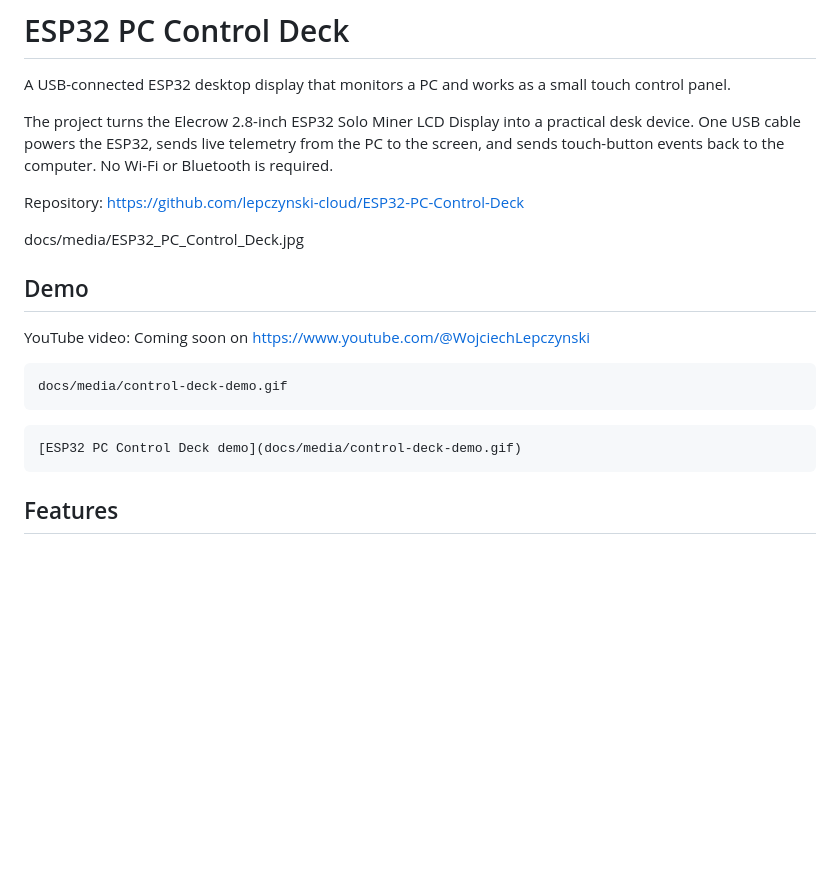
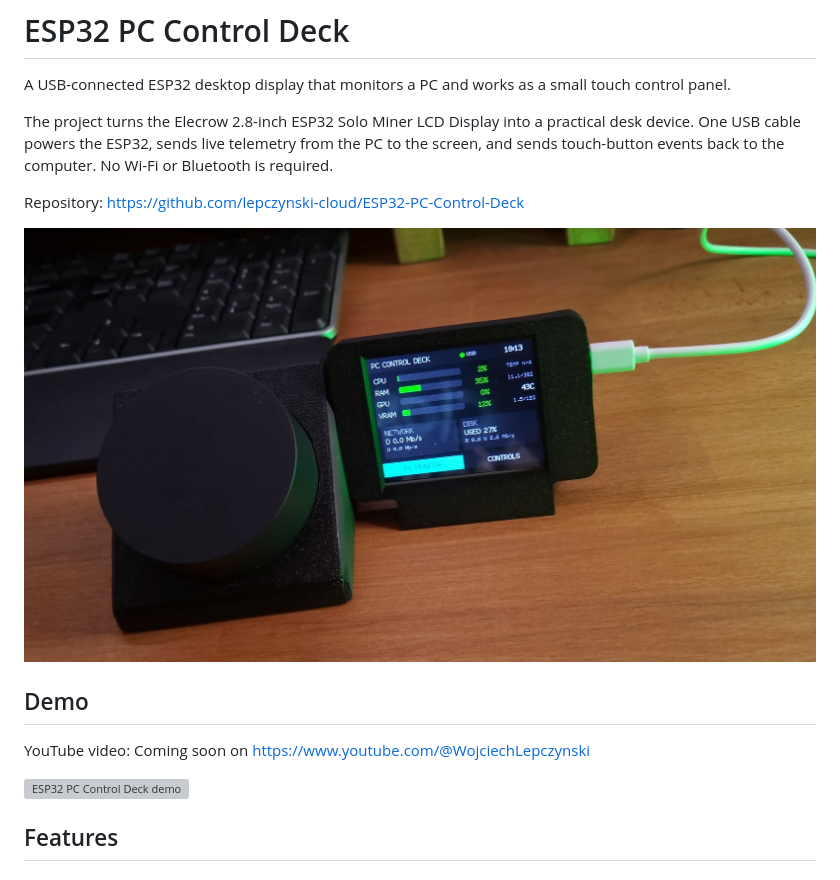
Before and after one commit to lepczynski-cloud/ESP32-PC-Control-Deck, a Markdown page: README.md, the part around the change. Rendered like a GitHub page; blank space fills up the shorter version; grey boxes are pictures that could not be loaded.

````diff
--- a/README.md
+++ b/README.md
@@ -7,20 +7,15 @@ The project turns the Elecrow 2.8-inch ESP32 Solo Miner LCD Display into a pract
 Repository: https://github.com/lepczynski-cloud/ESP32-PC-Control-Deck
 
 
-docs/media/ESP32_PC_Control_Deck.jpg
+![ESP32 PC Control Deck on desk](docs/media/ESP32_PC_Control_Deck.jpg)
 
 
 ## Demo
 
 YouTube video: Coming soon on https://www.youtube.com/@WojciechLepczynski
 
-```text
-docs/media/control-deck-demo.gif
-```
 
-```markdown
-[ESP32 PC Control Deck demo](docs/media/control-deck-demo.gif)
-```
+![ESP32 PC Control Deck demo](docs/media/control-deck-demo.gif)
 
 ## Features
 
````
